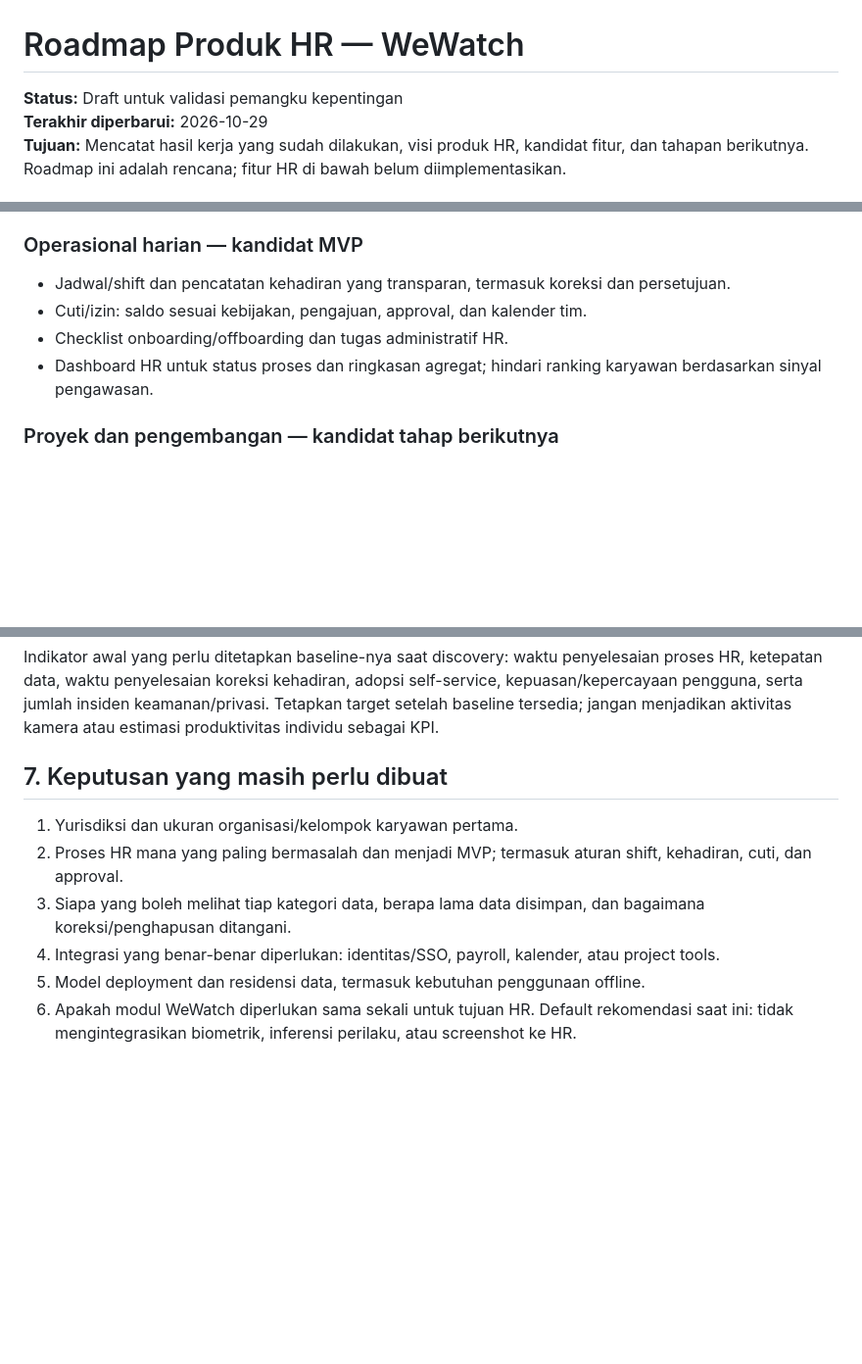
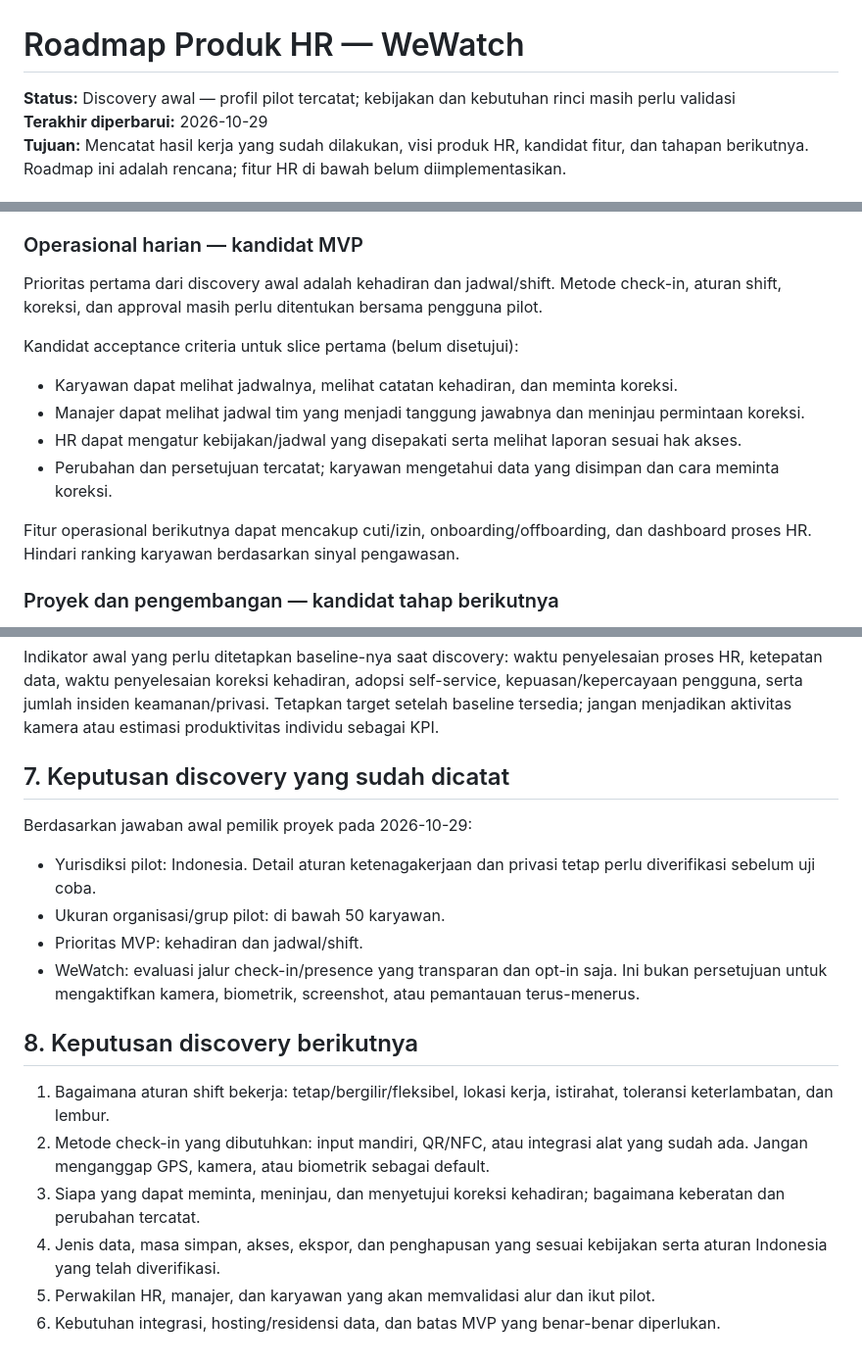
Before and after one commit to stmarya/WeWatch, a Markdown page: docs/HR_PRODUCT_ROADMAP.md, 3 parts joined by grey strips. Shown at 98% size. Drawn GitHub-style; blank space fills up the shorter version.

Commit message:
docs: record HR discovery decisions and MVP direction

```diff
--- a/docs/HR_PRODUCT_ROADMAP.md
+++ b/docs/HR_PRODUCT_ROADMAP.md
@@ -1,6 +1,6 @@
 # Roadmap Produk HR — WeWatch
 
-**Status:** Draft untuk validasi pemangku kepentingan
+**Status:** Discovery awal — profil pilot tercatat; kebijakan dan kebutuhan rinci masih perlu validasi
 **Terakhir diperbarui:** 2026-10-29
 **Tujuan:** Mencatat hasil kerja yang sudah dilakukan, visi produk HR, kandidat fitur, dan tahapan berikutnya. Roadmap ini adalah rencana; fitur HR di bawah belum diimplementasikan.
 
@@ -45,10 +45,16 @@ Prinsip wajib:
 
 ### Operasional harian — kandidat MVP
 
-- Jadwal/shift dan pencatatan kehadiran yang transparan, termasuk koreksi dan persetujuan.
-- Cuti/izin: saldo sesuai kebijakan, pengajuan, approval, dan kalender tim.
-- Checklist onboarding/offboarding dan tugas administratif HR.
-- Dashboard HR untuk status proses dan ringkasan agregat; hindari ranking karyawan berdasarkan sinyal pengawasan.
+Prioritas pertama dari discovery awal adalah kehadiran dan jadwal/shift. Metode check-in, aturan shift, koreksi, dan approval masih perlu ditentukan bersama pengguna pilot.
+
+Kandidat acceptance criteria untuk slice pertama (belum disetujui):
+
+- Karyawan dapat melihat jadwalnya, melihat catatan kehadiran, dan meminta koreksi.
+- Manajer dapat melihat jadwal tim yang menjadi tanggung jawabnya dan meninjau permintaan koreksi.
+- HR dapat mengatur kebijakan/jadwal yang disepakati serta melihat laporan sesuai hak akses.
+- Perubahan dan persetujuan tercatat; karyawan mengetahui data yang disimpan dan cara meminta koreksi.
+
+Fitur operasional berikutnya dapat mencakup cuti/izin, onboarding/offboarding, dan dashboard proses HR. Hindari ranking karyawan berdasarkan sinyal pengawasan.
 
 ### Proyek dan pengembangan — kandidat tahap berikutnya
 
@@ -82,11 +88,20 @@ Untuk setiap perubahan roadmap, catat tanggal, status (`Direncanakan`, `Berjalan
 
 Indikator awal yang perlu ditetapkan baseline-nya saat discovery: waktu penyelesaian proses HR, ketepatan data, waktu penyelesaian koreksi kehadiran, adopsi self-service, kepuasan/kepercayaan pengguna, serta jumlah insiden keamanan/privasi. Tetapkan target setelah baseline tersedia; jangan menjadikan aktivitas kamera atau estimasi produktivitas individu sebagai KPI.
 
-## 7. Keputusan yang masih perlu dibuat
+## 7. Keputusan discovery yang sudah dicatat
 
-1. Yurisdiksi dan ukuran organisasi/kelompok karyawan pertama.
-2. Proses HR mana yang paling bermasalah dan menjadi MVP; termasuk aturan shift, kehadiran, cuti, dan approval.
-3. Siapa yang boleh melihat tiap kategori data, berapa lama data disimpan, dan bagaimana koreksi/penghapusan ditangani.
-4. Integrasi yang benar-benar diperlukan: identitas/SSO, payroll, kalender, atau project tools.
-5. Model deployment dan residensi data, termasuk kebutuhan penggunaan offline.
-6. Apakah modul WeWatch diperlukan sama sekali untuk tujuan HR. Default rekomendasi saat ini: tidak mengintegrasikan biometrik, inferensi perilaku, atau screenshot ke HR.
+Berdasarkan jawaban awal pemilik proyek pada 2026-10-29:
+
+- Yurisdiksi pilot: Indonesia. Detail aturan ketenagakerjaan dan privasi tetap perlu diverifikasi sebelum uji coba.
+- Ukuran organisasi/grup pilot: di bawah 50 karyawan.
+- Prioritas MVP: kehadiran dan jadwal/shift.
+- WeWatch: evaluasi jalur check-in/presence yang transparan dan opt-in saja. Ini bukan persetujuan untuk mengaktifkan kamera, biometrik, screenshot, atau pemantauan terus-menerus.
+
+## 8. Keputusan discovery berikutnya
+
+1. Bagaimana aturan shift bekerja: tetap/bergilir/fleksibel, lokasi kerja, istirahat, toleransi keterlambatan, dan lembur.
+2. Metode check-in yang dibutuhkan: input mandiri, QR/NFC, atau integrasi alat yang sudah ada. Jangan menganggap GPS, kamera, atau biometrik sebagai default.
+3. Siapa yang dapat meminta, meninjau, dan menyetujui koreksi kehadiran; bagaimana keberatan dan perubahan tercatat.
+4. Jenis data, masa simpan, akses, ekspor, dan penghapusan yang sesuai kebijakan serta aturan Indonesia yang telah diverifikasi.
+5. Perwakilan HR, manajer, dan karyawan yang akan memvalidasi alur dan ikut pilot.
+6. Kebutuhan integrasi, hosting/residensi data, dan batas MVP yang benar-benar diperlukan.
```
Also changed, not shown: other parts of docs/HR_PRODUCT_ROADMAP.md (+4 -4 lines).
